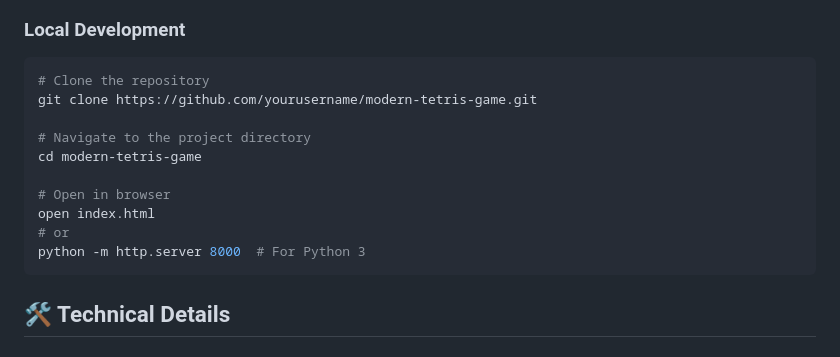
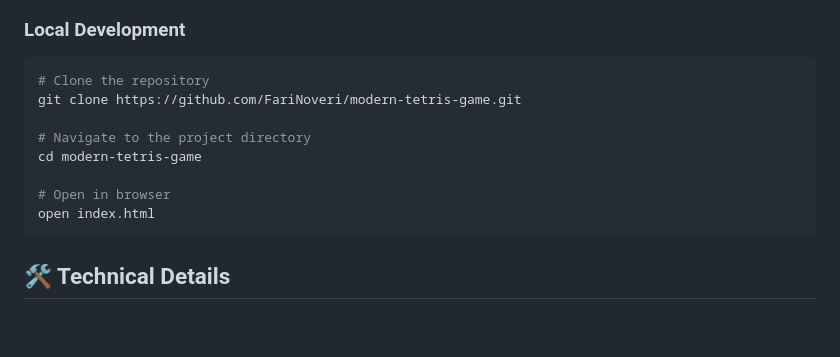
Before and after one commit to FariNoveri/modern-tetris-game, a Markdown page: README.md, the part around the change. Drawn GitHub-style; blank space fills up the shorter version.

````diff
--- a/README.md
+++ b/README.md
@@ -45,15 +45,13 @@ Simply open `index.html` in any modern web browser - no installation required!
 ### Local Development
 ```bash
 # Clone the repository
-git clone https://github.com/yourusername/modern-tetris-game.git
+git clone https://github.com/FariNoveri/modern-tetris-game.git
 
 # Navigate to the project directory
 cd modern-tetris-game
 
 # Open in browser
 open index.html
-# or
-python -m http.server 8000  # For Python 3
 ```
 
 ## 🛠️ Technical Details
````
